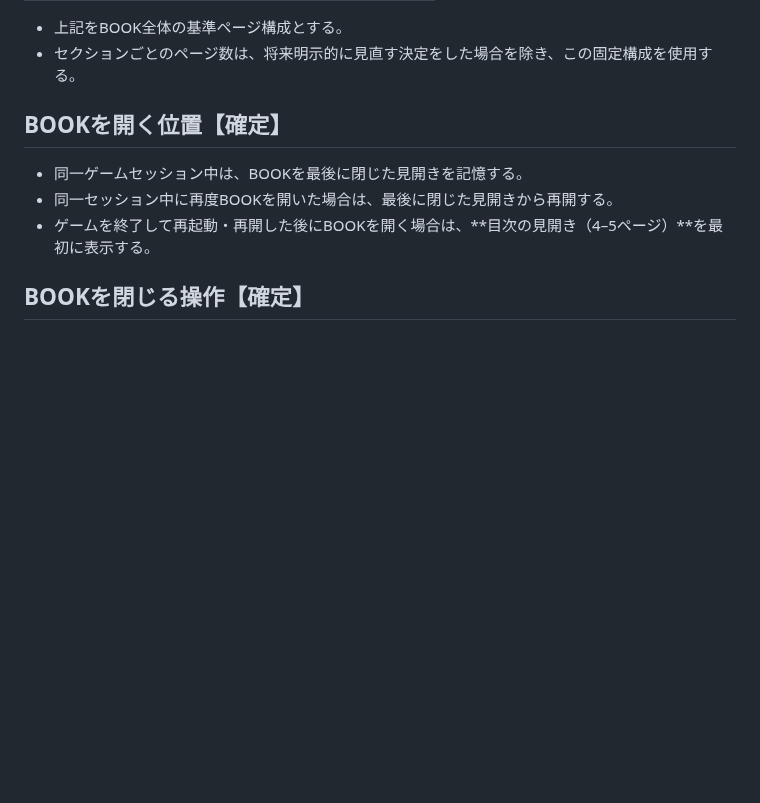
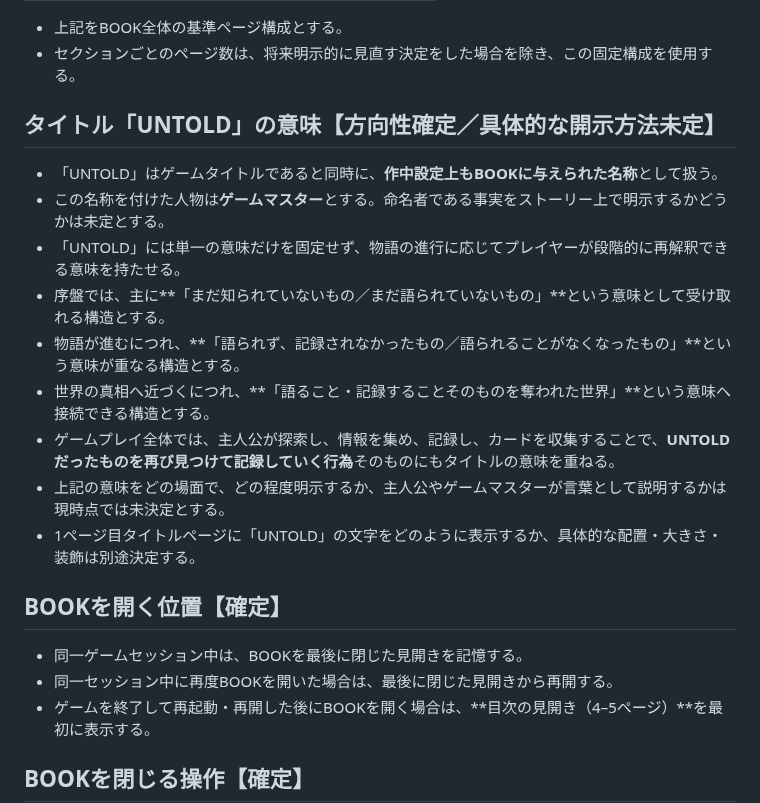
Before and after one commit to fg79sw4nvw-dot/untold-wiki, a Markdown page: pages/systems/book.md, the part around the change. GitHub-like rendering; blank space fills up the shorter version.

Commit message:
Define UNTOLD title meaning and in-world naming

```diff
--- a/pages/systems/book.md
+++ b/pages/systems/book.md
@@ -28,6 +28,18 @@
 
 - 上記をBOOK全体の基準ページ構成とする。
 - セクションごとのページ数は、将来明示的に見直す決定をした場合を除き、この固定構成を使用する。
+
+## タイトル「UNTOLD」の意味【方向性確定／具体的な開示方法未定】
+
+- 「UNTOLD」はゲームタイトルであると同時に、**作中設定上もBOOKに与えられた名称**として扱う。
+- この名称を付けた人物は**ゲームマスター**とする。命名者である事実をストーリー上で明示するかどうかは未定とする。
+- 「UNTOLD」には単一の意味だけを固定せず、物語の進行に応じてプレイヤーが段階的に再解釈できる意味を持たせる。
+- 序盤では、主に**「まだ知られていないもの／まだ語られていないもの」**という意味として受け取れる構造とする。
+- 物語が進むにつれ、**「語られず、記録されなかったもの／語られることがなくなったもの」**という意味が重なる構造とする。
+- 世界の真相へ近づくにつれ、**「語ること・記録することそのものを奪われた世界」**という意味へ接続できる構造とする。
+- ゲームプレイ全体では、主人公が探索し、情報を集め、記録し、カードを収集することで、**UNTOLDだったものを再び見つけて記録していく行為**そのものにもタイトルの意味を重ねる。
+- 上記の意味をどの場面で、どの程度明示するか、主人公やゲームマスターが言葉として説明するかは現時点では未決定とする。
+- 1ページ目タイトルページに「UNTOLD」の文字をどのように表示するか、具体的な配置・大きさ・装飾は別途決定する。
 
 ## BOOKを開く位置【確定】
 
```
